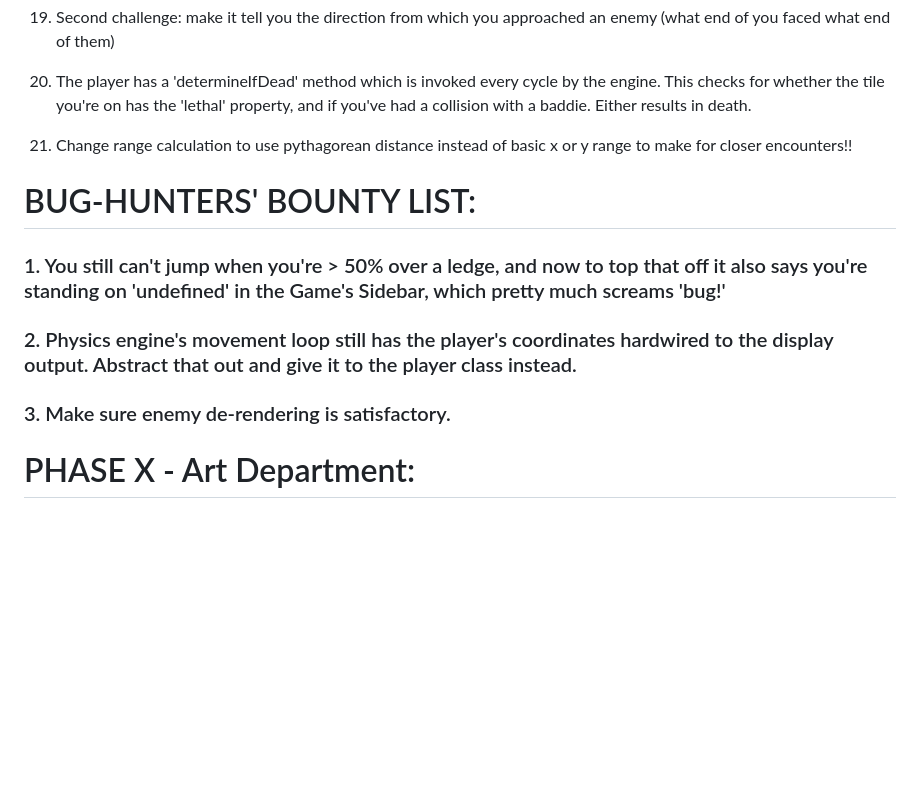
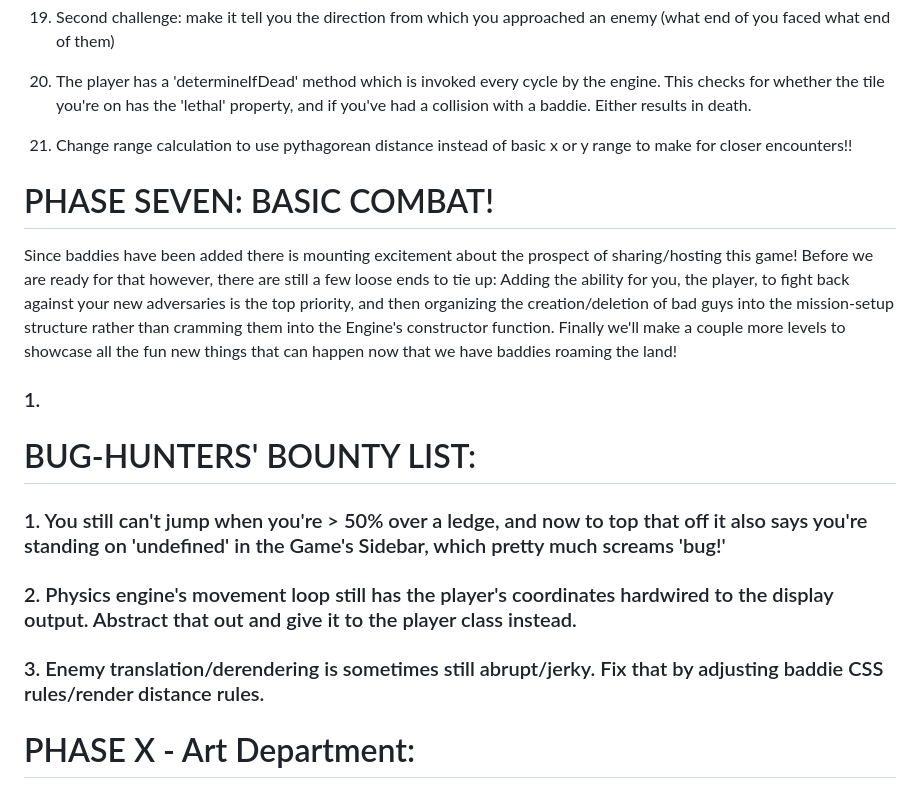
Before and after one commit to dan-atack/BlockLand, a Markdown page: changelog.md, the part around the change. Drawn GitHub-style; blank space fills up the shorter version.

Commit message:
combat toe to toe with the baddies

```diff
--- a/changelog.md
+++ b/changelog.md
@@ -334,13 +334,19 @@ Start by drawing one Draw.io chart of the villain's interaction with the existin
 
 21. Change range calculation to use pythagorean distance instead of basic x or y range to make for closer encounters!!
 
+# PHASE SEVEN: BASIC COMBAT!
+
+Since baddies have been added there is mounting excitement about the prospect of sharing/hosting this game! Before we are ready for that however, there are still a few loose ends to tie up: Adding the ability for you, the player, to fight back against your new adversaries is the top priority, and then organizing the creation/deletion of bad guys into the mission-setup structure rather than cramming them into the Engine's constructor function. Finally we'll make a couple more levels to showcase all the fun new things that can happen now that we have baddies roaming the land!
+
+### 1.
+
 # BUG-HUNTERS' BOUNTY LIST:
 
 ### 1. You still can't jump when you're > 50% over a ledge, and now to top that off it also says you're standing on 'undefined' in the Game's Sidebar, which pretty much screams 'bug!'
 
 ### 2. Physics engine's movement loop still has the player's coordinates hardwired to the display output. Abstract that out and give it to the player class instead.
 
-### 3. Make sure enemy de-rendering is satisfactory.
+### 3. Enemy translation/derendering is sometimes still abrupt/jerky. Fix that by adjusting baddie CSS rules/render distance rules.
 
 # PHASE X - Art Department:
 
```
Also changed, not shown: public/assets/Screenshots/promo.png (added), 5 other files.
